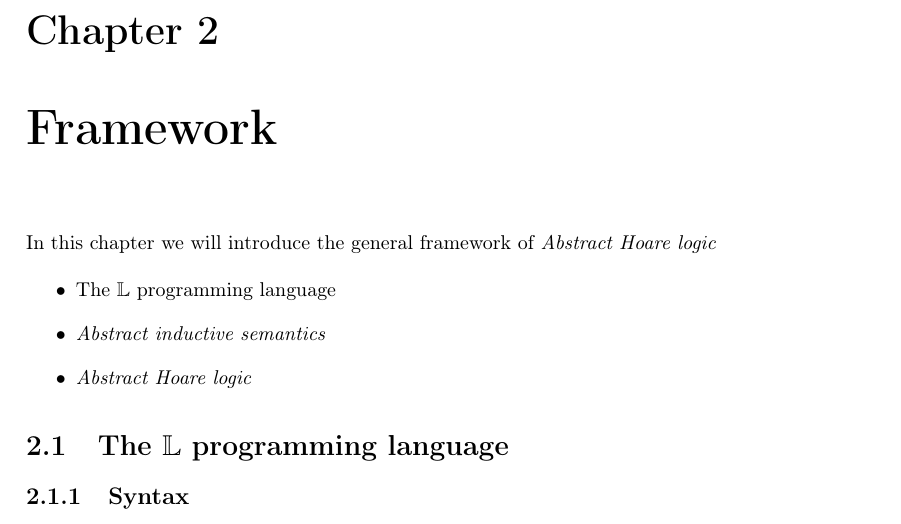
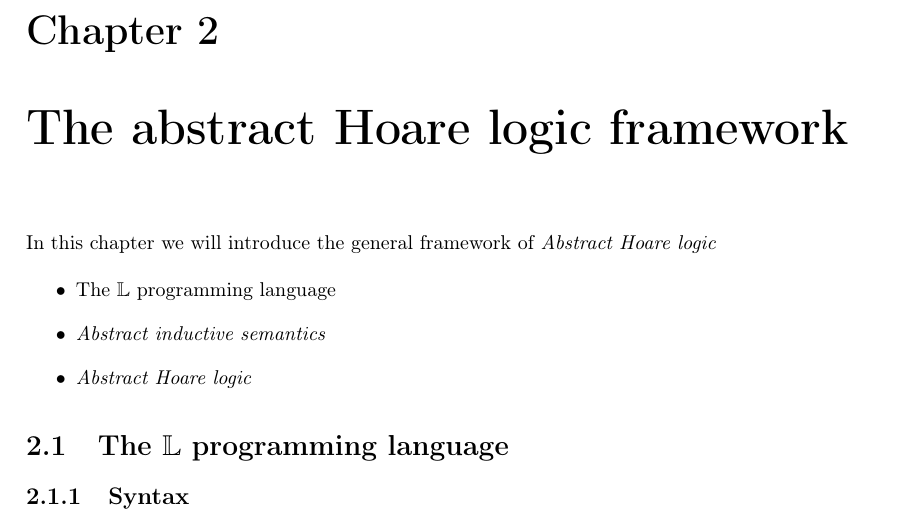
Before and after one commit to AlecsFerra/MSc-Thesis, a LaTeX thesis (thesis/thesis.tex, which reads thesis/src/chapters/framework/mod.tex): part of page 13 of 23, cut so that both start at the same text. Compiled offline with pdfLaTeX.

Commit message:
Rename framework

```diff
--- a/thesis/src/chapters/framework/mod.tex
+++ b/thesis/src/chapters/framework/mod.tex
@@ -1,4 +1,4 @@
-\chapter{Framework}
+\chapter{The abstract Hoare logic framework}
 
 In this chapter we will introduce the general framework of
 \textit{Abstract Hoare logic}
```
